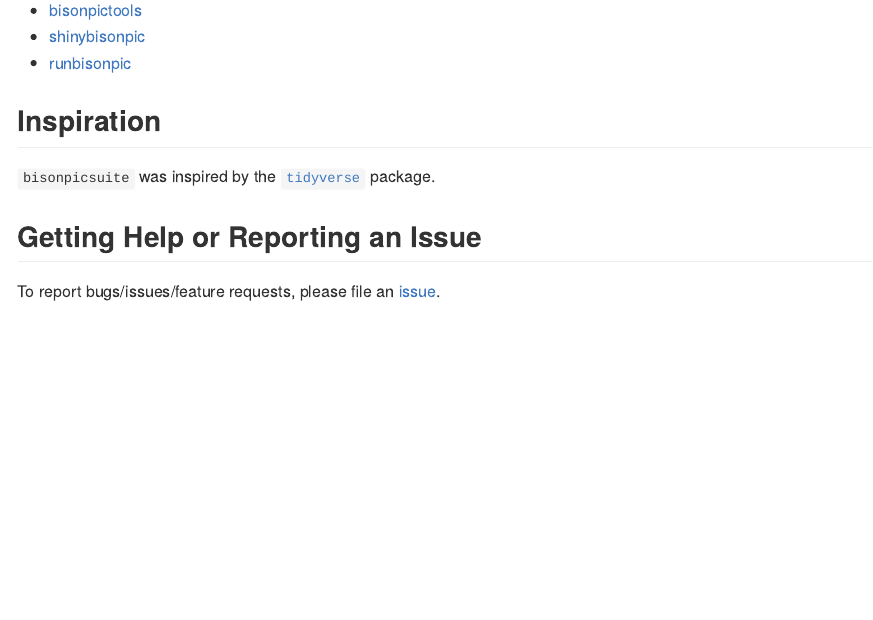
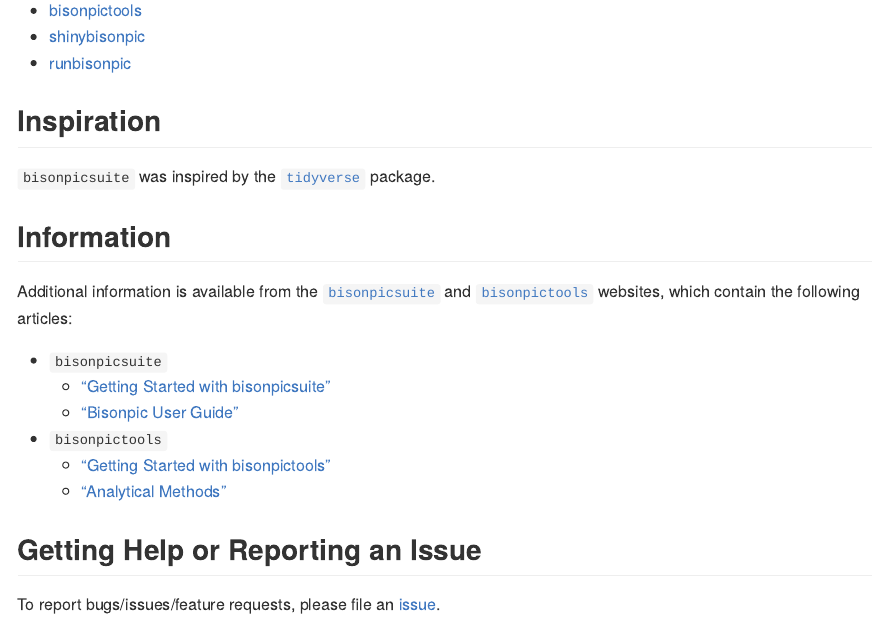
Before and after one commit to poissonconsulting/bisonpicsuite, an R Markdown document (README.Rmd): the page in a window 1100 px wide, from 760 px down. The pictures show the output file README.md that the author committed with the source, drawn offline in the style of GitHub; badge pictures from the web are left out.

Commit message:
Update information section of README

```diff
--- a/README.Rmd
+++ b/README.Rmd
@@ -55,6 +55,18 @@
 
 `bisonpicsuite` was inspired by the [`tidyverse`](https://github.com/tidyverse/tidyverse) package.
 
+## Information
+
+Additional information is available from the [`bisonpicsuite`](https://poissonconsulting.github.io/bisonpicsuite/) and [`bisonpictools`](https://poissonconsulting.github.io/bisonpictools/) websites, which contain the following articles:
+
+- `bisonpicsuite`
+  - ["Getting Started with bisonpicsuite"](https://poissonconsulting.github.io/bisonpicsuite/bisonpicsuite-getting-started.html)
+  - ["Bisonpic User Guide"](https://poissonconsulting.github.io/bisonpicsuite/bisonpic-user-guide.html)
+
+- `bisonpictools`
+  - ["Getting Started with bisonpictools"](https://poissonconsulting.github.io/bisonpictools/bisonpictools-getting-started.html)
+  - ["Analytical Methods"](https://poissonconsulting.github.io/bisonpictools/bisonpic-methods.html)
+
 ## Getting Help or Reporting an Issue
 
 To report bugs/issues/feature requests, please file an [issue](https://github.com/poissonconsulting/bisonpicsuite/issues/).
```
Also changed, not shown: README.md.
